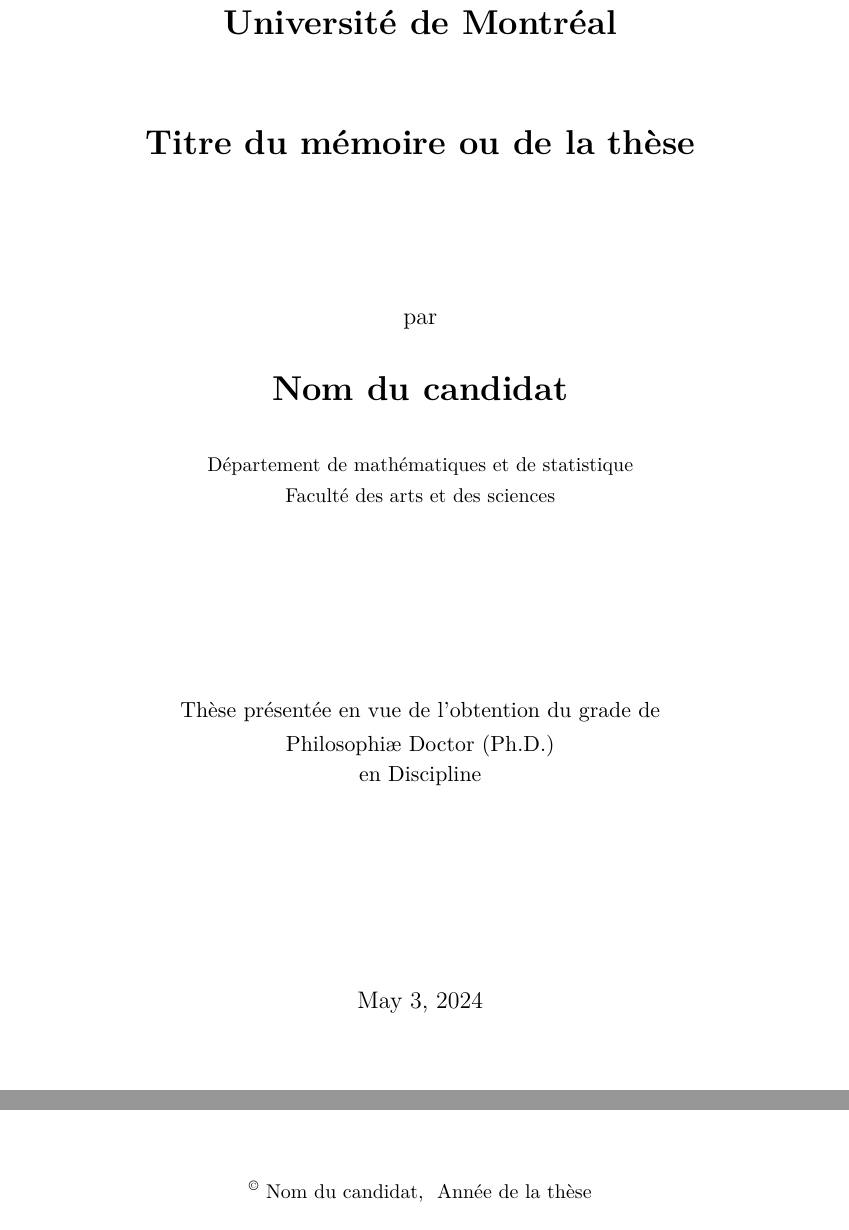
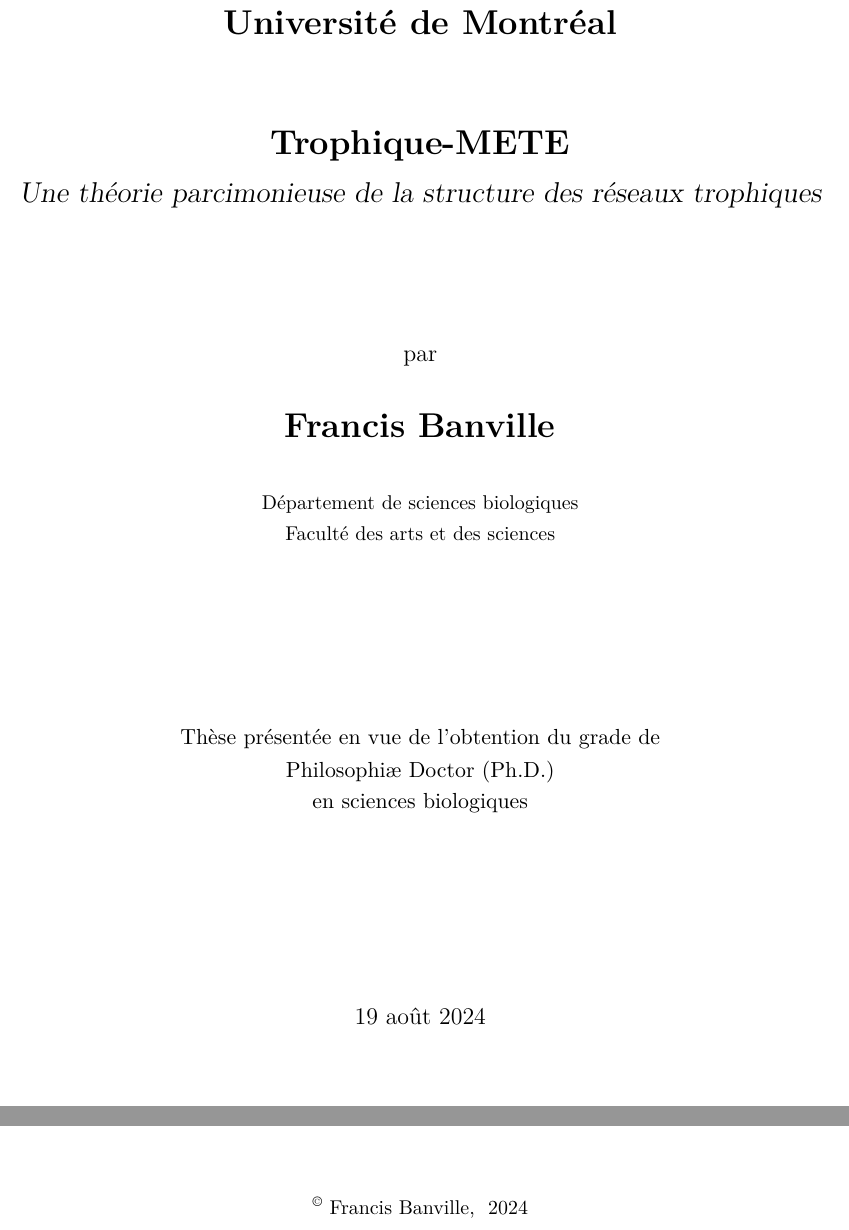
Before and after one commit to FrancisBanville/phd_thesis, a LaTeX thesis (phd_thesis.tex): two parts of page 1 of 22, joined at a grey line, cut so that both start at the same text. Compiled offline with pdfLaTeX.

Commit message:
✨ make title page

```diff
--- a/gabaritTPA.tex
+++ b/phd_thesis.tex
@@ -259,17 +259,18 @@
 %%% mémoire.
 %%%
 
-\title{Titre du mémoire ou de la thèse}
+\title{Trophique-METE}
+\subtitle{Une théorie parcimonieuse de la structure des réseaux trophiques}
 
-\author{Nom du candidat}
+\author{Francis Banville}
 
-\copyrightyear{Année de la thèse}
+\copyrightyear{2024}
 
-\department{Département de mathématiques et de statistique}
+\department{Département de sciences biologiques}
 
-\date{\today} %Date du DÉPÔT INITIAL (ou du 2e dépôt s'il y a corrections majeures)
+\date{19 août 2024} %Date du DÉPÔT INITIAL (ou du 2e dépôt s'il y a corrections majeures)
 
-\sujet{Discipline}
+\sujet{sciences biologiques}
 %%\orientation{orientation}%Ce champ est optionnel
 %%
 %% Voici les disciplines possibles (voir avec votre directeur):
@@ -279,25 +280,20 @@
 %% \orientation{mathématiques de l'ingénieur} et
 %% \orientation{mathématiques appliquées}
 
-\president{Nom du président du jury}
+\president{}
 
-\directeur{Nom du directeur de recherche}
+\directeur{Timothée Poisot}
 
-%%\codirecteur{Nom du 1er codirecteur}         % s'il y a lieu
-%%\codirecteurs{Nom du 2e codirecteur}         % s'il y a lieu
+\codirecteur{Dominique Gravel}         % s'il y a lieu
+%%\codirecteurs{Nom du 2e codirecteur} % s'il y a lieu
 
-\membrejury{Nom du membre de jury}
+\membrejury{}
 
-%%\examinateur{Nom de l'examinateur externe}   %obligatoire pour la these
+\examinateur{}   %obligatoire pour la these
 
 %% \membresjury{Deuxième membre du jury}  % s'il y a lieu
 
-%%  \plusmembresjury{Troisième membre du jury}    % s'il y a lieu
-
- % Cette option existe encore, mais elle n'a plus sa place
- % dans la page titre. L'utiliser seulement si le directeur
- % insiste...
-%%\repdoyen{Nom du représentant du doyen} %(thèse seulement)
+\repdoyen{} %(thèse seulement)
 
 %%
 %% Fin des variables à définir. La commande \maketitle créera votre
```
Also changed, not shown: phd_thesis.tex (2 more changed lines).
